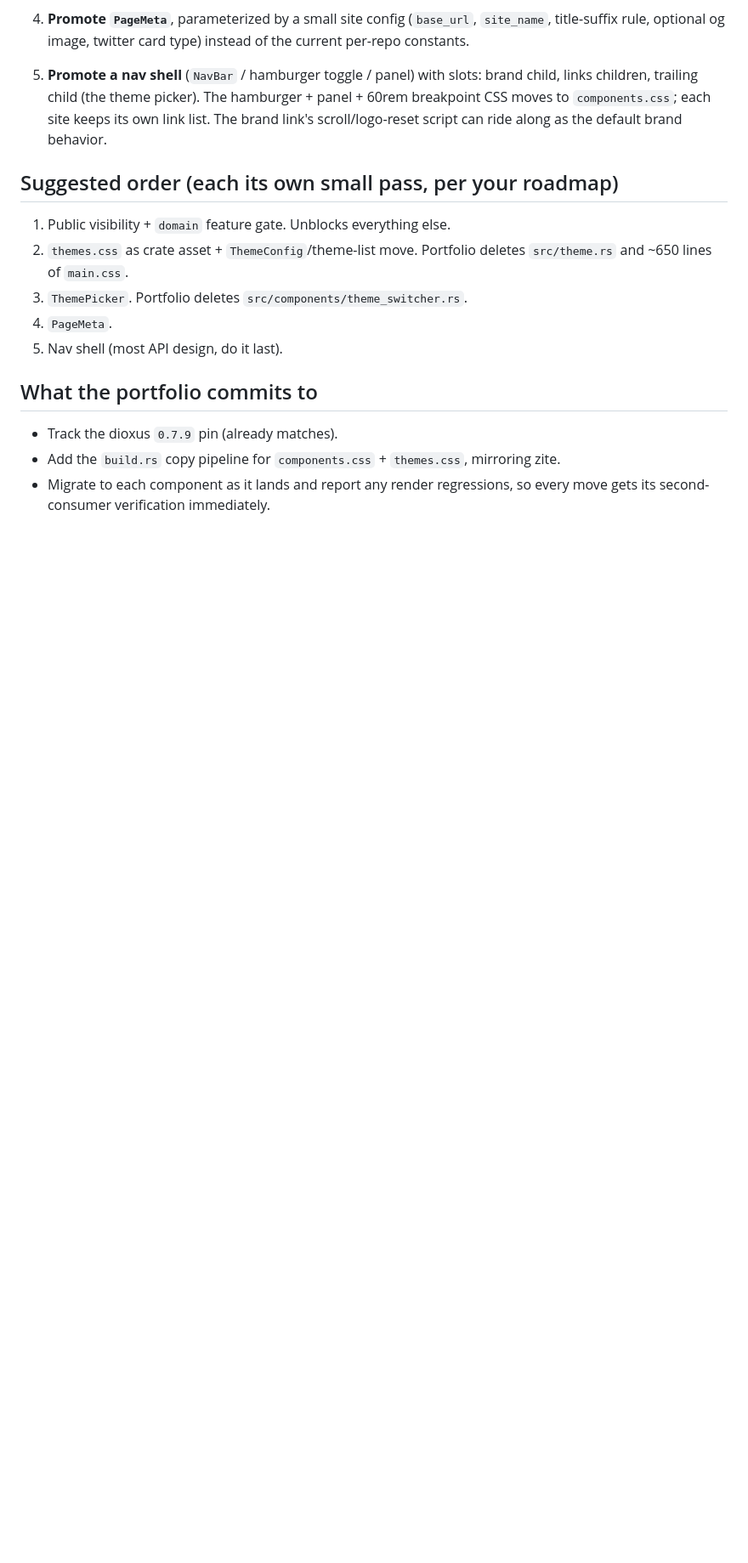
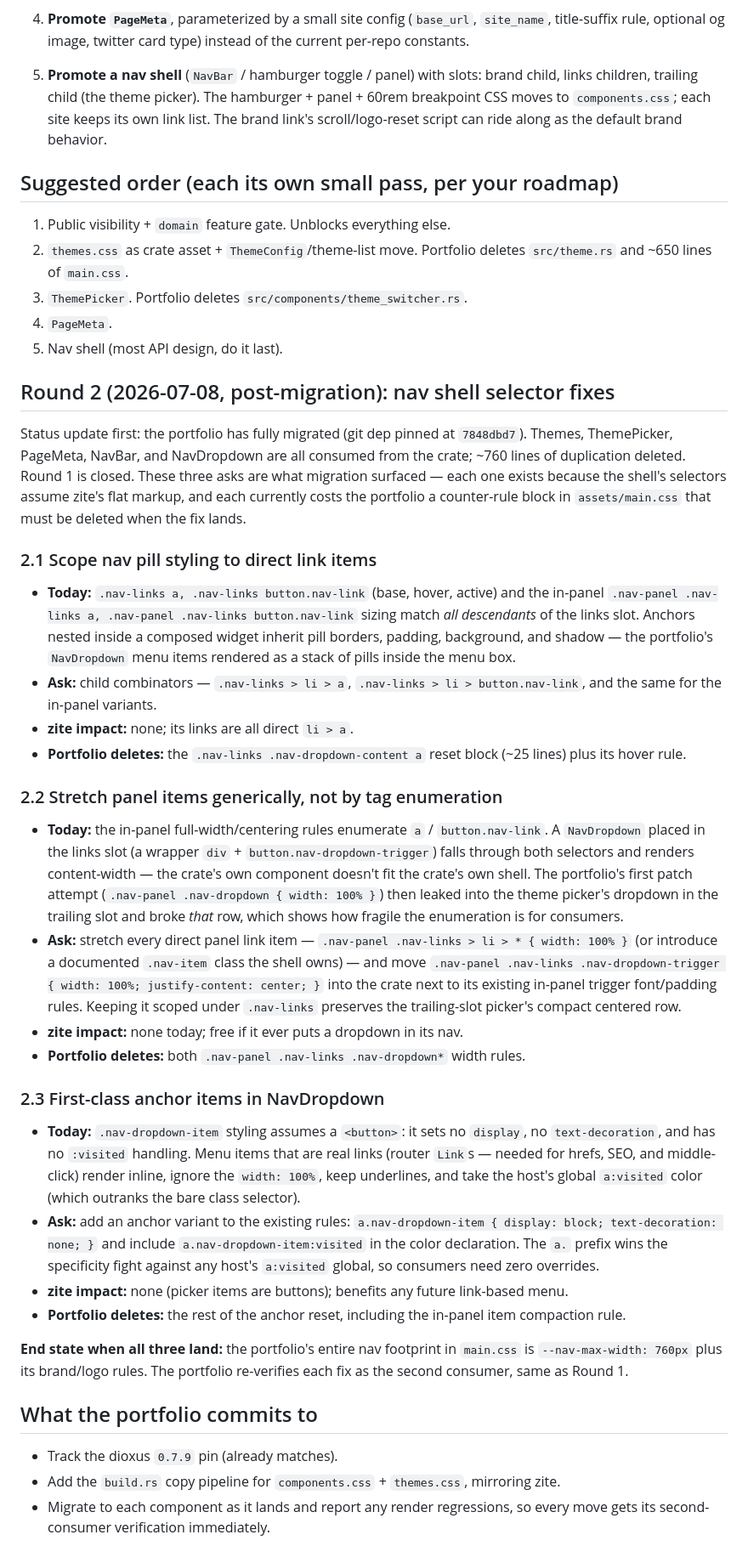
Before and after one commit to scadoshi/portfolio, a Markdown page: context/zwipe_components_request.md, the part around the change. Shown at 85% size. GitHub-like rendering; blank space fills up the shorter version.

Commit message:
docs: round 2 request to zwipe-components (nav shell selector fixes)

```diff
--- a/context/zwipe_components_request.md
+++ b/context/zwipe_components_request.md
@@ -116,6 +116,72 @@ to drift. We would like the crate to become the single home for them.
 4. `PageMeta`.
 5. Nav shell (most API design, do it last).
 
+## Round 2 (2026-07-08, post-migration): nav shell selector fixes
+
+Status update first: the portfolio has fully migrated (git dep pinned at
+`7848dbd7`). Themes, ThemePicker, PageMeta, NavBar, and NavDropdown are all
+consumed from the crate; ~760 lines of duplication deleted. Round 1 is
+closed. These three asks are what migration surfaced — each one exists
+because the shell's selectors assume zite's flat markup, and each currently
+costs the portfolio a counter-rule block in `assets/main.css` that must be
+deleted when the fix lands.
+
+### 2.1 Scope nav pill styling to direct link items
+
+- **Today:** `.nav-links a, .nav-links button.nav-link` (base, hover,
+  active) and the in-panel `.nav-panel .nav-links a, .nav-panel .nav-links
+  button.nav-link` sizing match *all descendants* of the links slot. Anchors
+  nested inside a composed widget inherit pill borders, padding, background,
+  and shadow — the portfolio's `NavDropdown` menu items rendered as a stack
+  of pills inside the menu box.
+- **Ask:** child combinators — `.nav-links > li > a`, `.nav-links > li >
+  button.nav-link`, and the same for the in-panel variants.
+- **zite impact:** none; its links are all direct `li > a`.
+- **Portfolio deletes:** the `.nav-links .nav-dropdown-content a` reset
+  block (~25 lines) plus its hover rule.
+
+### 2.2 Stretch panel items generically, not by tag enumeration
+
+- **Today:** the in-panel full-width/centering rules enumerate `a` /
+  `button.nav-link`. A `NavDropdown` placed in the links slot (a wrapper
+  `div` + `button.nav-dropdown-trigger`) falls through both selectors and
+  renders content-width — the crate's own component doesn't fit the crate's
+  own shell. The portfolio's first patch attempt (`.nav-panel .nav-dropdown
+  { width: 100% }`) then leaked into the theme picker's dropdown in the
+  trailing slot and broke *that* row, which shows how fragile the
+  enumeration is for consumers.
+- **Ask:** stretch every direct panel link item — `.nav-panel .nav-links >
+  li > * { width: 100% }` (or introduce a documented `.nav-item` class the
+  shell owns) — and move `.nav-panel .nav-links .nav-dropdown-trigger {
+  width: 100%; justify-content: center; }` into the crate next to its
+  existing in-panel trigger font/padding rules. Keeping it scoped under
+  `.nav-links` preserves the trailing-slot picker's compact centered row.
+- **zite impact:** none today; free if it ever puts a dropdown in its nav.
+- **Portfolio deletes:** both `.nav-panel .nav-links .nav-dropdown*` width
+  rules.
+
+### 2.3 First-class anchor items in NavDropdown
+
+- **Today:** `.nav-dropdown-item` styling assumes a `<button>`: it sets no
+  `display`, no `text-decoration`, and has no `:visited` handling. Menu
+  items that are real links (router `Link`s — needed for hrefs, SEO, and
+  middle-click) render inline, ignore the `width: 100%`, keep underlines,
+  and take the host's global `a:visited` color (which outranks the bare
+  class selector).
+- **Ask:** add an anchor variant to the existing rules:
+  `a.nav-dropdown-item { display: block; text-decoration: none; }` and
+  include `a.nav-dropdown-item:visited` in the color declaration. The `a.`
+  prefix wins the specificity fight against any host's `a:visited` global,
+  so consumers need zero overrides.
+- **zite impact:** none (picker items are buttons); benefits any future
+  link-based menu.
+- **Portfolio deletes:** the rest of the anchor reset, including the
+  in-panel item compaction rule.
+
+**End state when all three land:** the portfolio's entire nav footprint in
+`main.css` is `--nav-max-width: 760px` plus its brand/logo rules. The
+portfolio re-verifies each fix as the second consumer, same as Round 1.
+
 ## What the portfolio commits to
 
 - Track the dioxus `0.7.9` pin (already matches).
```
